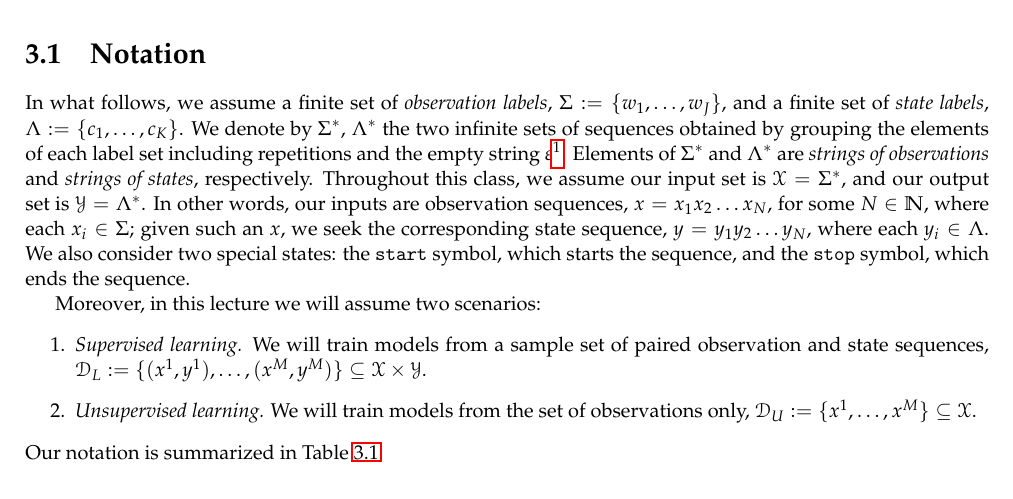
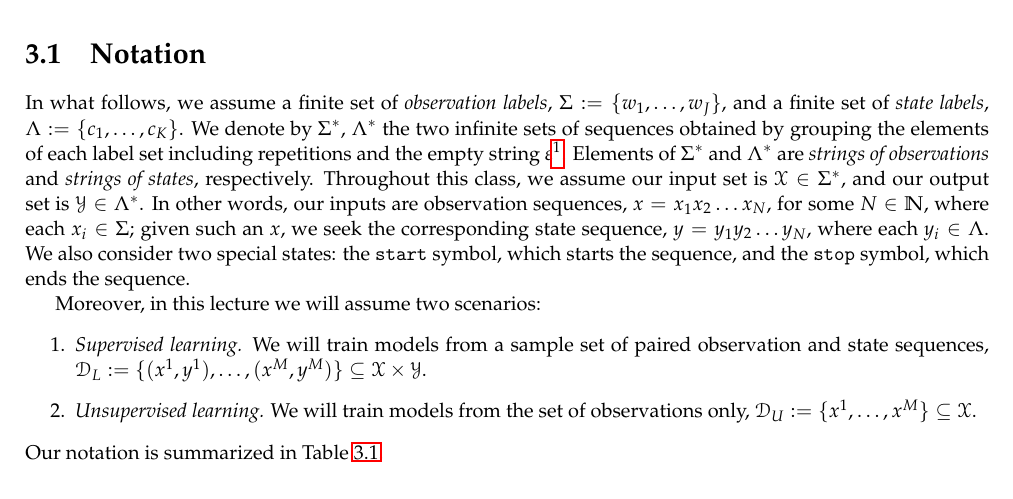
Before and after one commit to LxMLS/lxmls-guide, a LaTeX thesis (guide.tex, which reads pages/sequences/sequences.tex): part of page 59 of 104, cut so that both start at the same text. Compiled offline with pdfLaTeX.

Commit message:
Update sequences.tex
the input X and the output Y are particular elements of the Kleene closures of the observations and states, respectively

```diff
--- a/pages/sequences/sequences.tex
+++ b/pages/sequences/sequences.tex
@@ -34,8 +34,8 @@ Elements of $\vocab^*$ and $\statevocab^*$
 are \emph{strings of observations} and \emph{strings of states},
 respectively.
 Throughout this class, we
-assume our input set is $\X = \vocab^*$,
-and our output set is $\Y = \statevocab^*$.
+assume our input set is $\X \in \vocab^*$,
+and our output set is $\Y \in \statevocab^*$.
 In other words,
 our inputs are observation sequences,
 $x = x_1 x_2 \ldots x_N$,
```
